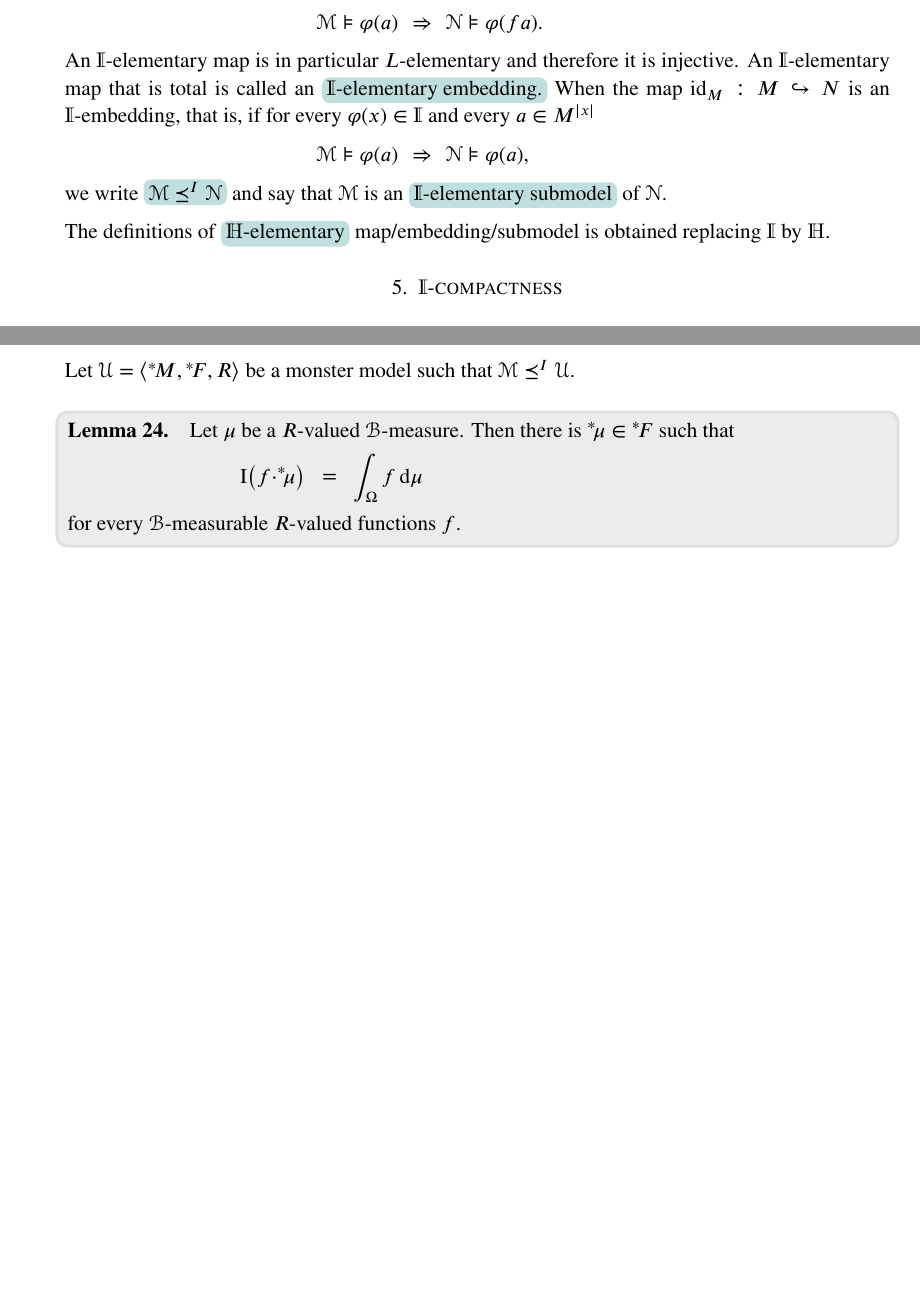
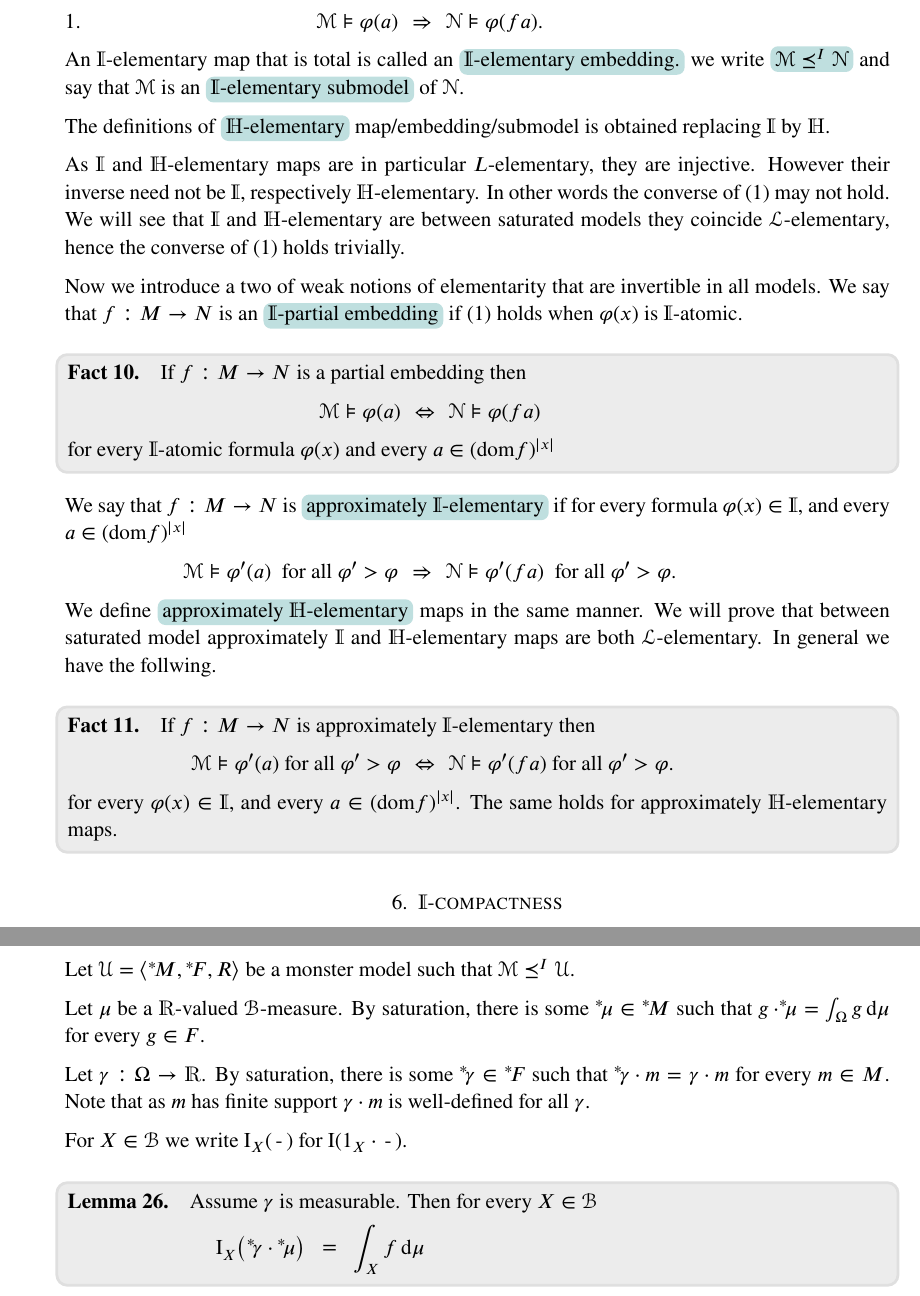
Before and after one commit to domenicozambella/ContinuousModelTheory, a LaTeX paper (cmt.tex): two parts of pages 4 and 10 of 11 before the commit and two parts of pages 5 and 11 of 12 after it, joined at a grey line, cut so that both start at the same text, the shorter picture padded with empty space. Compiled offline with pdfLaTeX.

Commit message:
Aggiunto mappe approx elementary

```diff
--- a/cmt.tex
+++ b/cmt.tex
@@ -361,20 +400,54 @@ Symbols in $L$ maintain the same interpretation.
 \def\ceq#1#2#3{\parbox[t]{35ex}{$\displaystyle #1$}\parbox{5ex}{\hfil $#2$}{$\displaystyle #3$}}
 
 Let ${\EuScript M}=\langle M,R\rangle$ and ${\EuScript N}=\langle N,R\rangle$ be two models.
-We say that $f:M\to N$, a partial map, is \emph{$\mathds{I}$-elementary\/} if for every $\varphi(x)\in\mathds{I}$ and every $a\in({\rm dom }f)^{|x|}$
-
-\ceq{\hfill{\EuScript M}\models\varphi(a)}{\Rightarrow}{{\EuScript N}\models\varphi(fa).}
-
-An $\mathds{I}$-elementary map is in particular $L$-elementary and therefore it is injective.
+We say that a partial map $f:M\to N$ is \emph{$\mathds{I}$-elementary\/} if for every $\varphi(x)\in\mathds{I}$ and every $a\in({\rm dom }f)^{|x|}$
+
+\ceq{1.\hfill{\EuScript M}\models\varphi(a)}{\Rightarrow}{{\EuScript N}\models\varphi(fa).}
+
 An $\mathds{I}$-elementary map that is total is called an \emph{$\mathds{I}$-elementary embedding.}
-When the map ${\rm id}_M:M\hookrightarrow N$ is an $\mathds{I}$-embedding, that is, if for every  $\varphi(x)\in\mathds{I}$ and every $a\in M^{|x|}$
-
-\ceq{\hfill{\EuScript M}\models\varphi(a)}{\Rightarrow}{{\EuScript N}\models\varphi(a)},
-
+% When the map ${\rm id}_M:M\hookrightarrow N$ is an $\mathds{I}$-embedding, that is, if for every  $\varphi(x)\in\mathds{I}$ and every $a\in M^{|x|}$
+%
+% \ceq{\hfill{\EuScript M}\models\varphi(a)}{\Rightarrow}{{\EuScript N}\models\varphi(a)},
+%
 we write \emph{${\EuScript M}\preceq^\mathds{I}{\EuScript N}$\/} and say that ${\EuScript M}$ is an \emph{$\mathds{I}$-elementary submodel\/} of ${\EuScript N}$.
 
 The definitions of \emph{$\mathds{H}$-elementary\/} map/embedding/submodel is obtained replacing $\mathds{I}$ by $\mathds{H}$.
 
+As $\mathds{I}$ and $\mathds{H}$-elementary maps are in particular $L$-elementary, they are injective.
+However their inverse need not be $\mathds{I}$, respectively $\mathds{H}$-elementary.
+In other words the converse of (1) may not hold.
+We will see that $\mathds{I}$ and $\mathds{H}$-elementary are between saturated models they coincide ${\EuScript L}$-elementary, hence the converse of (1) holds trivially.
+
+Now we introduce a two of weak notions of elementarity that are invertible in all models.
+We say that $f:M\to N$ is an \emph{$\mathds{I}$-partial embedding\/} if (1) holds when $\varphi(x)$ is $\mathds{I}$-atomic.
+
+\begin{fact}
+  If $f:M\to N$ is a partial embedding then
+
+  \ceq{\hfill{\EuScript M}\models\varphi(a)}{\Leftrightarrow}{{\EuScript N}\models\varphi(fa)}
+
+  for every $\mathds{I}$-atomic formula $\varphi(x)$ and every $a\in({\rm dom }f)^{|x|}$
+\end{fact}
+
+We say that $f:M\to N$ is \emph{approximately $\mathds{I}$-elementary\/} if for every formula $\varphi(x)\in\mathds{I}$, and every $a\in({\rm dom }f)^{|x|}$
+
+\ceq{\hfill{\EuScript M}\models\varphi'(a)\ \textrm{ for all }\varphi'>\varphi}{\Rightarrow}{{\EuScript N}\models\varphi'(fa)\ \textrm{ for all }\varphi'>\varphi.}
+
+
+
+We define \emph{approximately $\mathds{H}$-elementary\/} maps in the same manner.
+We will prove that between saturated model approximately $\mathds{I}$ and $\mathds{H}$-elementary maps are both ${\EuScript L}$-elementary.
+In general we have the follwing.
+
+\begin{fact}
+  If $f:M\to N$ is approximately $\mathds{I}$-elementary then
+
+
+  \ceq{\hfill{\EuScript M}\models\varphi'(a)\textrm{ for all }\varphi'>\varphi}{\Leftrightarrow}{{\EuScript N}\models\varphi'(fa)\textrm{ for all }\varphi'>\varphi.}
+
+  for every $\varphi(x)\in\mathds{I}$, and every $a\in({\rm dom }f)^{|x|}$.
+  The same holds for approximately $\mathds{H}$-elementary maps.
+\end{fact}
 %%%%%%%%%%%%%%%%%%%%%%%%%%%%%%%%%%%%
 %%%%%%%%%%%%%%%%%%%%%%%%%%%%%%%%%%%%
 %%%%%%%%%%%%%%%%%%%%%%%%%%%%%%%%%%%%
@@ -1052,13 +1082,22 @@ Let ${\EuScript U}=\langle {}^*\!M,{}^*\!F,R\rangle$ be a monster model such tha
 
 \def\ceq#1#2#3{\parbox[t]{25ex}{$\displaystyle #1$}\parbox{5ex}{\hfil $#2$}{$\displaystyle #3$}}
 
+Let $\mu$ be a $\mathds{R}$-valued ${\EuScript B}$-measure.
+By saturation, there is some ${}^*\!\mu\in{}^*\!M$ such that $g\,{\cdot}{}^*\!\mu=\int_\Omega g\,{\rm d}\mu$ for every $g\in F$.
+
+ Let $\gamma:\Omega\to\mathds{R}$.
+ By saturation, there is some ${}^*\!\gamma\in{}^*\!F$ such that ${}^*\!\gamma\mathbin\cdot m=\gamma\mathbin\cdot m$ for every $m\in M$.
+ Note that as $m$ has finite support $\gamma\mathbin\cdot m$ is well-defined for all $\gamma$.
+
+ For $X\in{\EuScript B}$ we write ${\rm I}_X(\,\mbox{-}\,)$ for ${\rm I}(1_X\cdot\,\mbox{-}\,)$.
+
 \begin{lemma}
-  Let $\mu$ be a $R$-valued ${\EuScript B}$-measure.
-  Then there is ${}^*\!\mu\in{}^*\!F$ such that
-
-  \ceq{\hfill {\rm I}\big( f{\cdot}{}^*\!\mu\big)}{=}{\int_\Omega f\,{\rm d}\mu}
-
-  for every ${\EuScript B}$-measurable $R$-valued functions $f$.
+  Assume $\gamma$ is measurable.
+  Then for every $X\in{\EuScript B}$
+
+  \ceq{\hfill {\rm I}_X\big({}^*\!\gamma\cdot{}^*\!\mu\big)}{=}{\int_X f\,{\rm d}\mu}
+
+
 \end{lemma}
 
 \begin{proof}
```
Also changed, not shown: PDF/cmt.pdf, cmt.tex (104 more changed lines).
